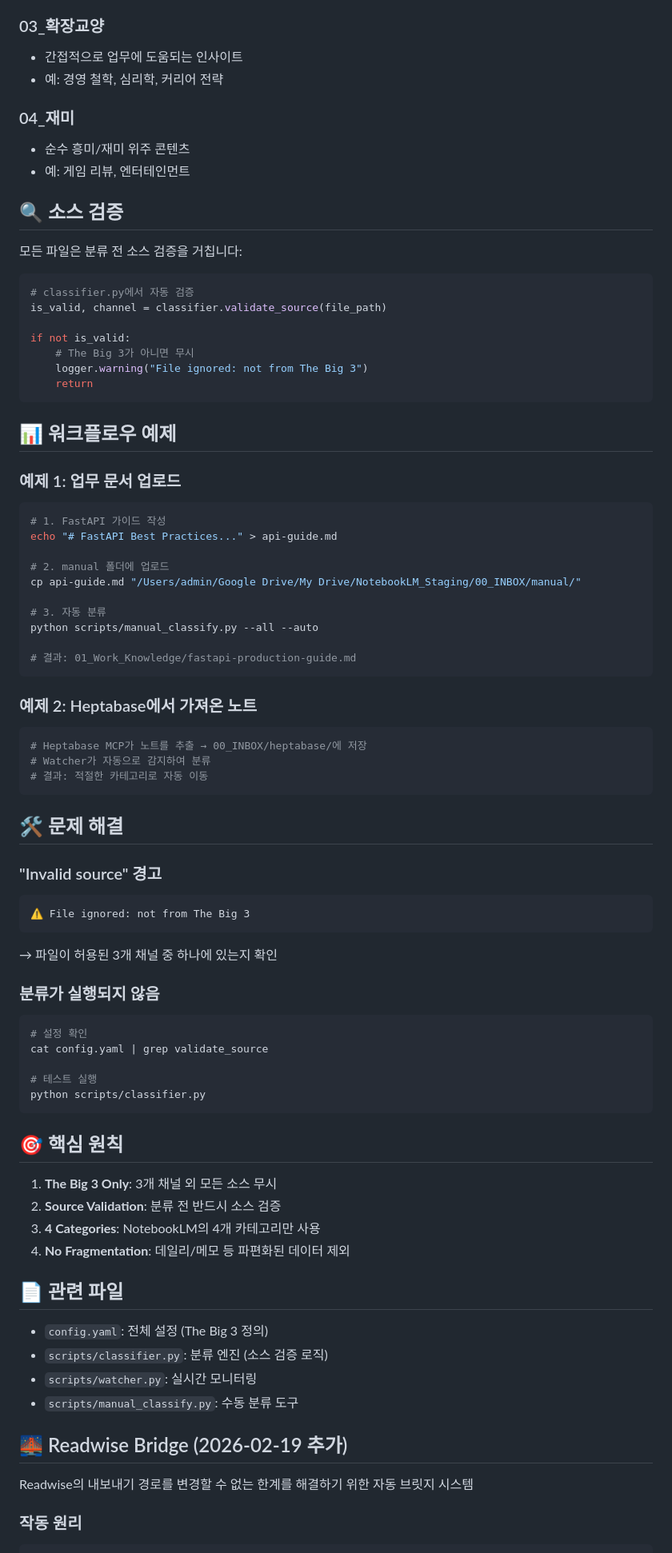
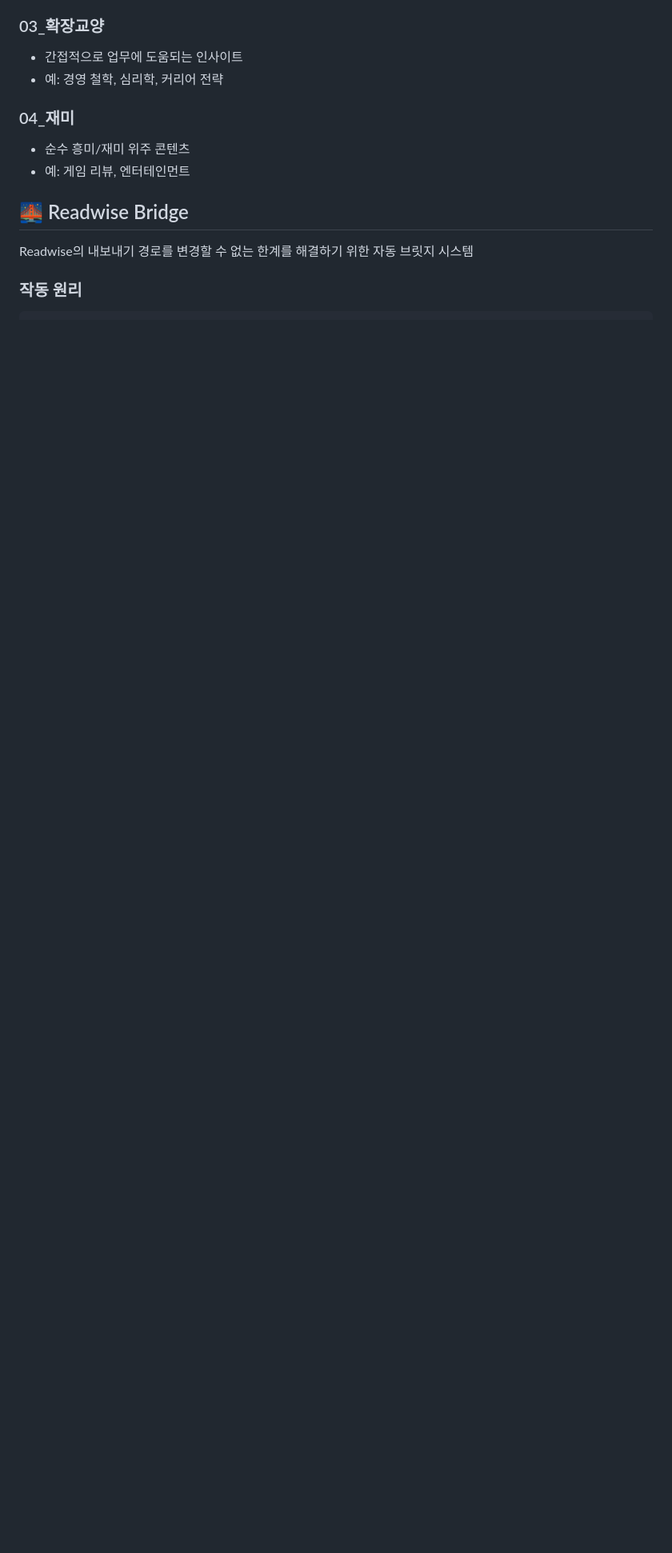
Before and after one commit to arianzenith/PKMS_Macmini, a Markdown page: _internal_system/pkms/README.md, the part around one of its changes. Shown at 80% size. Drawn GitHub-style; blank space fills up the shorter version.

````diff
--- a/_internal_system/pkms/README.md
+++ b/_internal_system/pkms/README.md
@@ -167,80 +231,7 @@ classification:
 - 순수 흥미/재미 위주 콘텐츠
 - 예: 게임 리뷰, 엔터테인먼트
 
-## 🔍 소스 검증
-
-모든 파일은 분류 전 소스 검증을 거칩니다:
-
-```python
-# classifier.py에서 자동 검증
-is_valid, channel = classifier.validate_source(file_path)
-
-if not is_valid:
-    # The Big 3가 아니면 무시
-    logger.warning("File ignored: not from The Big 3")
-    return
-```
-
-## 📊 워크플로우 예제
-
-### 예제 1: 업무 문서 업로드
-
-```bash
-# 1. FastAPI 가이드 작성
-echo "# FastAPI Best Practices..." > api-guide.md
-
-# 2. manual 폴더에 업로드
-cp api-guide.md "/Users/admin/Google Drive/My Drive/NotebookLM_Staging/00_INBOX/manual/"
-
-# 3. 자동 분류
-python scripts/manual_classify.py --all --auto
-
-# 결과: 01_Work_Knowledge/fastapi-production-guide.md
-```
-
-### 예제 2: Heptabase에서 가져온 노트
-
-```bash
-# Heptabase MCP가 노트를 추출 → 00_INBOX/heptabase/에 저장
-# Watcher가 자동으로 감지하여 분류
-# 결과: 적절한 카테고리로 자동 이동
-```
-
-## 🛠 문제 해결
-
-### "Invalid source" 경고
-
-```
-⚠️ File ignored: not from The Big 3
-```
-
-→ 파일이 허용된 3개 채널 중 하나에 있는지 확인
-
-### 분류가 실행되지 않음
-
-```bash
-# 설정 확인
-cat config.yaml | grep validate_source
-
-# 테스트 실행
-python scripts/classifier.py
-```
-
-## 🎯 핵심 원칙
-
-1. **The Big 3 Only**: 3개 채널 외 모든 소스 무시
-2. **Source Validation**: 분류 전 반드시 소스 검증
-3. **4 Categories**: NotebookLM의 4개 카테고리만 사용
-4. **No Fragmentation**: 데일리/메모 등 파편화된 데이터 제외
-
-## 📄 관련 파일
-
-- `config.yaml`: 전체 설정 (The Big 3 정의)
-- `scripts/classifier.py`: 분류 엔진 (소스 검증 로직)
-- `scripts/watcher.py`: 실시간 모니터링
-- `scripts/manual_classify.py`: 수동 분류 도구
-
-## 🌉 Readwise Bridge (2026-02-19 추가)
+## 🌉 Readwise Bridge
 
 Readwise의 내보내기 경로를 변경할 수 없는 한계를 해결하기 위한 자동 브릿지 시스템
 
````
Also changed, not shown: other parts of _internal_system/pkms/README.md (+125 -73 lines).
